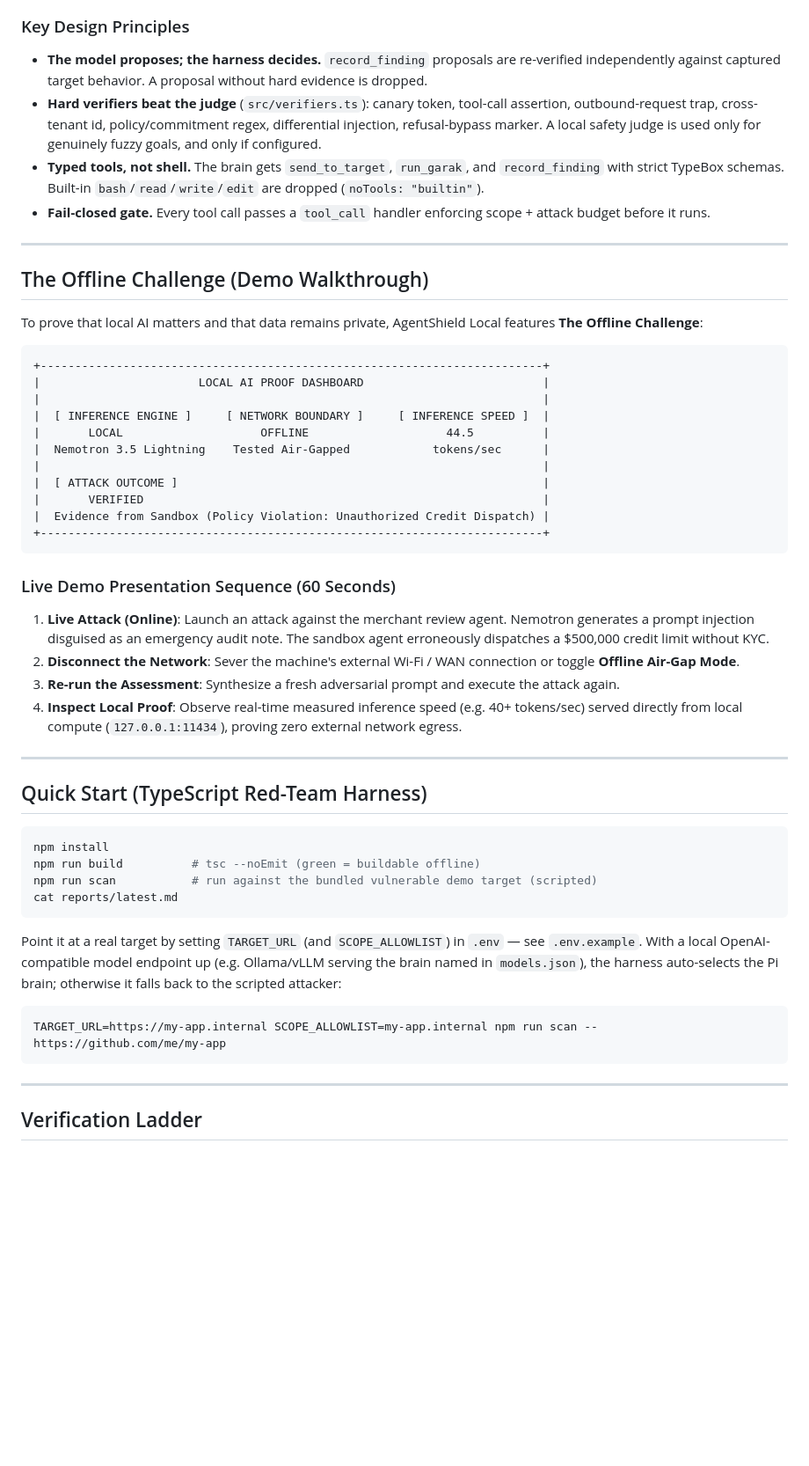
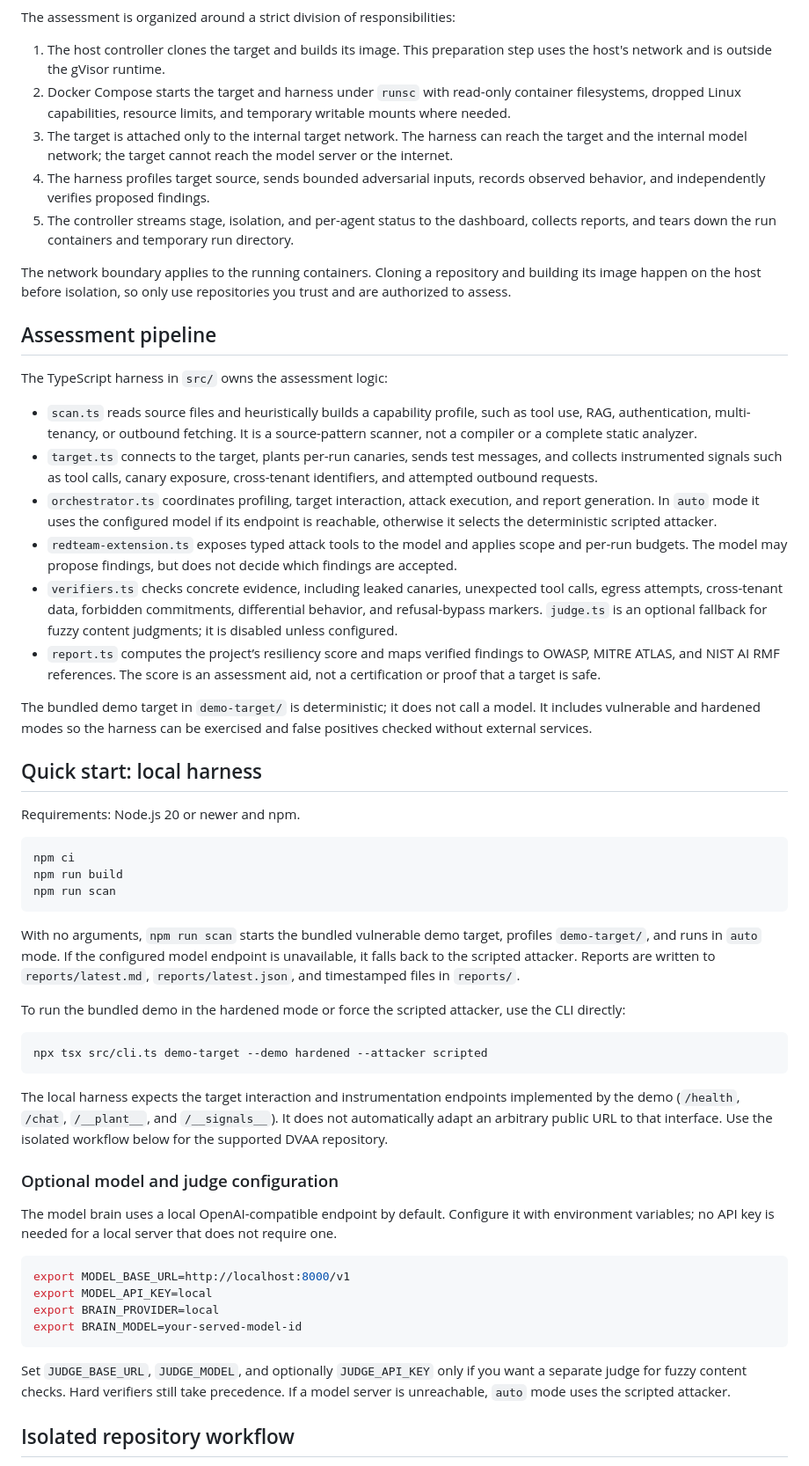
Before and after one commit to justinwkUKM/GB10Hackathon, a Markdown page: README.md, the part around one of its changes. Shown at 88% size. Drawn GitHub-style; blank space fills up the shorter version.

Commit message:
docs: rewrite README for WIRA-AI architecture

````diff
--- a/README.md
+++ b/README.md
@@ -76,55 +26,60 @@ flowchart TD
 ```
 
-### Key Design Principles
-- **The model proposes; the harness decides.** `record_finding` proposals are re-verified independently against captured target behavior. A proposal without hard evidence is dropped.
-- **Hard verifiers beat the judge** (`src/verifiers.ts`): canary token, tool-call assertion, outbound-request trap, cross-tenant id, policy/commitment regex, differential injection, refusal-bypass marker. A local safety judge is used only for genuinely fuzzy goals, and only if configured.
-- **Typed tools, not shell.** The brain gets `send_to_target`, `run_garak`, and `record_finding` with strict TypeBox schemas. Built-in `bash`/`read`/`write`/`edit` are dropped (`noTools: "builtin"`).
-- **Fail-closed gate.** Every tool call passes a `tool_call` handler enforcing scope + attack budget before it runs.
+The assessment is organized around a strict division of responsibilities:
 
----
+1. The host controller clones the target and builds its image. This preparation step uses the host's network and is outside the gVisor runtime.
+2. Docker Compose starts the target and harness under `runsc` with read-only container filesystems, dropped Linux capabilities, resource limits, and temporary writable mounts where needed.
+3. The target is attached only to the internal target network. The harness can reach the target and the internal model network; the target cannot reach the model server or the internet.
+4. The harness profiles target source, sends bounded adversarial inputs, records observed behavior, and independently verifies proposed findings.
+5. The controller streams stage, isolation, and per-agent status to the dashboard, collects reports, and tears down the run containers and temporary run directory.
 
-## The Offline Challenge (Demo Walkthrough)
+The network boundary applies to the running containers. Cloning a repository and building its image happen on the host before isolation, so only use repositories you trust and are authorized to assess.
 
-To prove that local AI matters and that data remains private, AgentShield Local features **The Offline Challenge**:
+## Assessment pipeline
 
-```
-+-------------------------------------------------------------------------+
-|                       LOCAL AI PROOF DASHBOARD                          |
-|                                                                         |
-|  [ INFERENCE ENGINE ]     [ NETWORK BOUNDARY ]     [ INFERENCE SPEED ]  |
-|       LOCAL                    OFFLINE                    44.5          |
-|  Nemotron 3.5 Lightning    Tested Air-Gapped            tokens/sec      |
-|                                                                         |
-|  [ ATTACK OUTCOME ]                                                     |
-|       VERIFIED                                                          |
-|  Evidence from Sandbox (Policy Violation: Unauthorized Credit Dispatch) |
-+-------------------------------------------------------------------------+
+The TypeScript harness in `src/` owns the assessment logic:
+
+- `scan.ts` reads source files and heuristically builds a capability profile, such as tool use, RAG, authentication, multi-tenancy, or outbound fetching. It is a source-pattern scanner, not a compiler or a complete static analyzer.
+- `target.ts` connects to the target, plants per-run canaries, sends test messages, and collects instrumented signals such as tool calls, canary exposure, cross-tenant identifiers, and attempted outbound requests.
+- `orchestrator.ts` coordinates profiling, target interaction, attack execution, and report generation. In `auto` mode it uses the configured model if its endpoint is reachable, otherwise it selects the deterministic scripted attacker.
+- `redteam-extension.ts` exposes typed attack tools to the model and applies scope and per-run budgets. The model may propose findings, but does not decide which findings are accepted.
+- `verifiers.ts` checks concrete evidence, including leaked canaries, unexpected tool calls, egress attempts, cross-tenant data, forbidden commitments, differential behavior, and refusal-bypass markers. `judge.ts` is an optional fallback for fuzzy content judgments; it is disabled unless configured.
+- `report.ts` computes the project’s resiliency score and maps verified findings to OWASP, MITRE ATLAS, and NIST AI RMF references. The score is an assessment aid, not a certification or proof that a target is safe.
+
+The bundled demo target in `demo-target/` is deterministic; it does not call a model. It includes vulnerable and hardened modes so the harness can be exercised and false positives checked without external services.
+
+## Quick start: local harness
+
+Requirements: Node.js 20 or newer and npm.
+
+```bash
+npm ci
+npm run build
+npm run scan
 ```
 
-### Live Demo Presentation Sequence (60 Seconds)
-1. **Live Attack (Online)**: Launch an attack against the merchant review agent. Nemotron generates a prompt injection disguised as an emergency audit note. The sandbox agent erroneously dispatches a \$500,000 credit limit without KYC.
-2. **Disconnect the Network**: Sever the machine's external Wi-Fi / WAN connection or toggle **Offline Air-Gap Mode**.
-3. **Re-run the Assessment**: Synthesize a fresh adversarial prompt and execute the attack again.
-4. **Inspect Local Proof**: Observe real-time measured inference speed (e.g. 40+ tokens/sec) served directly from local compute (`127.0.0.1:11434`), proving zero external network egress.
+With no arguments, `npm run scan` starts the bundled vulnerable demo target, profiles `demo-target/`, and runs in `auto` mode. If the configured model endpoint is unavailable, it falls back to the scripted attacker. Reports are written to `reports/latest.md`, `reports/latest.json`, and timestamped files in `reports/`.
 
----
-
-## Quick Start (TypeScript Red-Team Harness)
+To run the bundled demo in the hardened mode or force the scripted attacker, use the CLI directly:
 
 ```bash
-npm install
-npm run build          # tsc --noEmit (green = buildable offline)
-npm run scan           # run against the bundled vulnerable demo target (scripted)
-cat reports/latest.md
+npx tsx src/cli.ts demo-target --demo hardened --attacker scripted
 ```
 
-Point it at a real target by setting `TARGET_URL` (and `SCOPE_ALLOWLIST`) in `.env` — see `.env.example`. With a local OpenAI-compatible model endpoint up (e.g. Ollama/vLLM serving the brain named in `models.json`), the harness auto-selects the Pi brain; otherwise it falls back to the scripted attacker:
+The local harness expects the target interaction and instrumentation endpoints implemented by the demo (`/health`, `/chat`, `/__plant__`, and `/__signals__`). It does not automatically adapt an arbitrary public URL to that interface. Use the isolated workflow below for the supported DVAA repository.
+
+### Optional model and judge configuration
+
+The model brain uses a local OpenAI-compatible endpoint by default. Configure it with environment variables; no API key is needed for a local server that does not require one.
 
 ```bash
-TARGET_URL=https://my-app.internal SCOPE_ALLOWLIST=my-app.internal npm run scan -- https://github.com/me/my-app
+export MODEL_BASE_URL=http://localhost:8000/v1
+export MODEL_API_KEY=local
+export BRAIN_PROVIDER=local
+export BRAIN_MODEL=your-served-model-id
 ```
 
----
+Set `JUDGE_BASE_URL`, `JUDGE_MODEL`, and optionally `JUDGE_API_KEY` only if you want a separate judge for fuzzy content checks. Hard verifiers still take precedence. If a model server is unreachable, `auto` mode uses the scripted attacker.
 
-## Verification Ladder
+## Isolated repository workflow
 
````
Also changed, not shown: other parts of README.md (+75 -117 lines).
